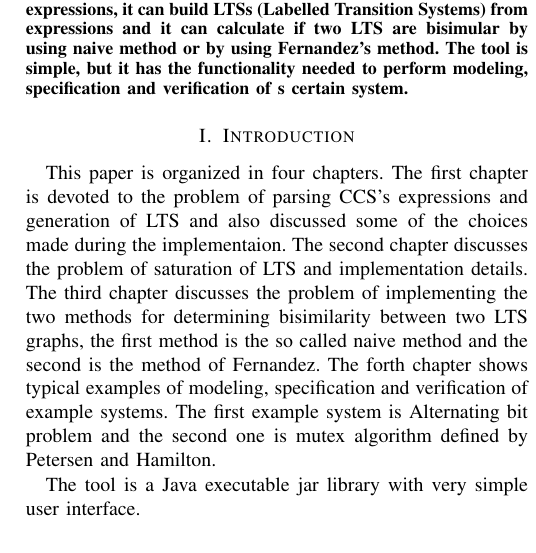
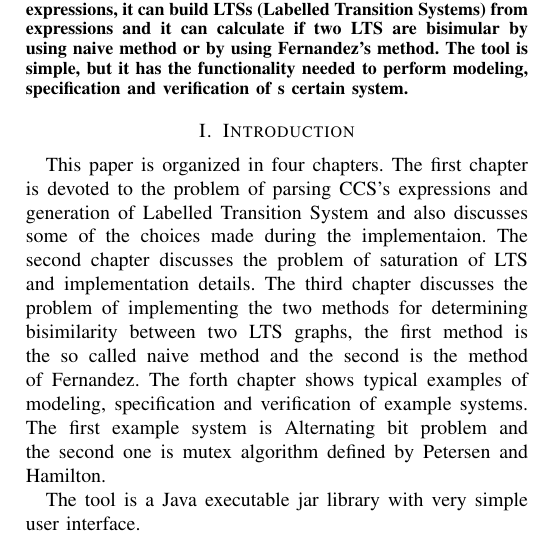
Before and after one commit to metodim/formalnimetodi, a LaTeX paper (doc/formal methods report summer 2011.tex, which reads doc/Chapters/Introduction.tex): part of one column of page 1 of 2, cut so that both start at the same text. Compiled offline with pdfLaTeX.

Commit message:
Correcting some typos and doing some small rephrasing

```diff
--- a/doc/Chapters/Introduction.tex
+++ b/doc/Chapters/Introduction.tex
@@ -1,15 +1,17 @@
 \section{Introduction}
 % no \IEEEPARstart
 This paper is organized in four chapters. The first chapter is devoted to the problem
-of parsing CCS's expressions and generation of LTS and also discussed some of the choices
-made during the implementaion. The second chapter discusses the problem of saturation of LTS
-and implementation details. The third chapter discusses the problem of implementing the two
-methods for determining bisimilarity between two LTS graphs, the first method is the so called
-naive method and the second is the method of Fernandez. The forth chapter shows typical examples
-of modeling, specification and verification of example systems. The first example system
-is Alternating bit problem and the second one is mutex algorithm defined by Petersen and Hamilton.
+of parsing CCS's expressions and generation of Labelled Transition System and also discusses
+some of the choices made during the implementaion. The second chapter discusses the problem
+of saturation of LTS and implementation details. The third chapter discusses the problem of
+implementing the two methods for determining bisimilarity between two LTS graphs, the first
+method is the so called naive method and the second is the method of Fernandez. The forth
+chapter shows typical examples of modeling, specification and verification of example systems.
+The first example system is Alternating bit problem and the second one is mutex algorithm
+defined by Petersen and Hamilton.
 
 The tool is a Java executable jar library with very simple user interface.
+
 % You must have at least 2 lines in the paragraph with the drop letter
 % (should never be an issue)
 
```
